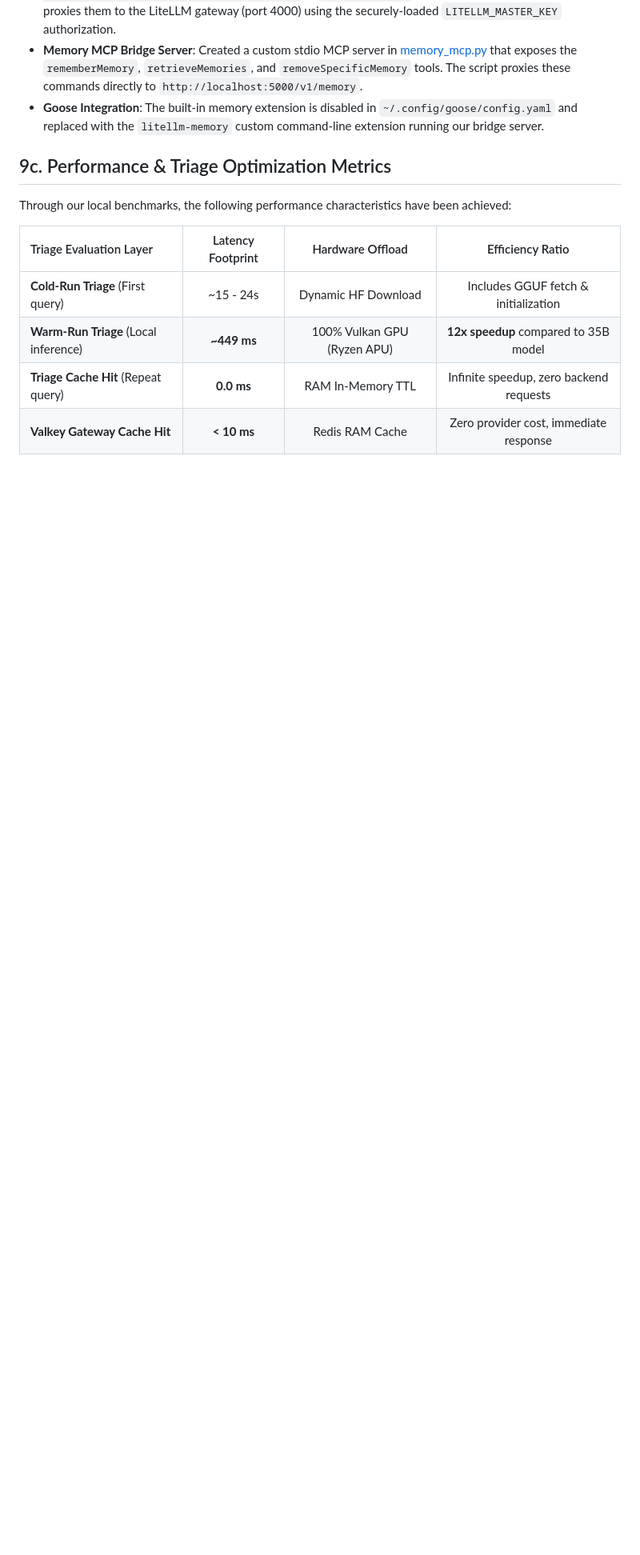
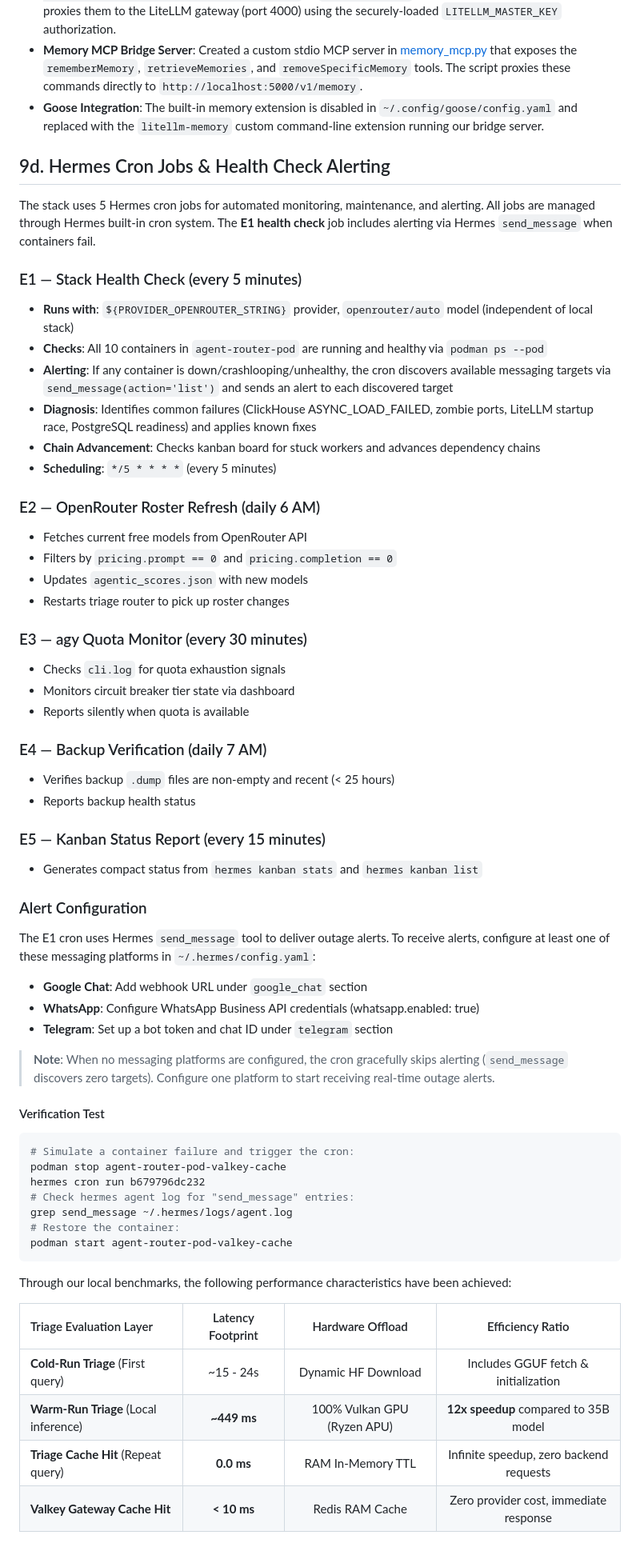
Before and after one commit to sheepdestroyer/LLM-Routing, a Markdown page: README.md, the part around the change. Shown at 80% size. Drawn GitHub-style; blank space fills up the shorter version.

Commit message:
K6: Wire alerting to E1 health check cron job — send_message on container failure
- Updated E1 cron prompt to detect unhealthy containers and call Hermes send_message
- Removed enabled_toolsets restriction so send_message tool is available to cron
- Added §9d to README.md documenting all 5 Hermes cron jobs with alert configuration
- :5000 health check passes (200)

````diff
--- a/README.md
+++ b/README.md
@@ -603,7 +603,54 @@ To allow Goose (and other agents) to store, list, and delete persistent preferen
 * **Memory MCP Bridge Server**: Created a custom stdio MCP server in [memory_mcp.py](file:///home/gpav/Vrac/LAB/AI/LLM-Routing/router/memory_mcp.py) that exposes the `rememberMemory`, `retrieveMemories`, and `removeSpecificMemory` tools. The script proxies these commands directly to `http://localhost:5000/v1/memory`.
 * **Goose Integration**: The built-in memory extension is disabled in `~/.config/goose/config.yaml` and replaced with the `litellm-memory` custom command-line extension running our bridge server.
 
-## 9c. Performance & Triage Optimization Metrics
+## 9d. Hermes Cron Jobs & Health Check Alerting
+
+The stack uses 5 Hermes cron jobs for automated monitoring, maintenance, and alerting. All jobs are managed through Hermes built-in cron system. The **E1 health check** job includes alerting via Hermes `send_message` when containers fail.
+
+### E1 — Stack Health Check (every 5 minutes)
+- **Runs with**: `${PROVIDER_OPENROUTER_STRING}` provider, `openrouter/auto` model (independent of local stack)
+- **Checks**: All 10 containers in `agent-router-pod` are running and healthy via `podman ps --pod`
+- **Alerting**: If any container is down/crashlooping/unhealthy, the cron discovers available messaging targets via `send_message(action='list')` and sends an alert to each discovered target
+- **Diagnosis**: Identifies common failures (ClickHouse ASYNC_LOAD_FAILED, zombie ports, LiteLLM startup race, PostgreSQL readiness) and applies known fixes
+- **Chain Advancement**: Checks kanban board for stuck workers and advances dependency chains
+- **Scheduling**: `*/5 * * * *` (every 5 minutes)
+
+### E2 — OpenRouter Roster Refresh (daily 6 AM)
+- Fetches current free models from OpenRouter API
+- Filters by `pricing.prompt == 0` and `pricing.completion == 0`
+- Updates `agentic_scores.json` with new models
+- Restarts triage router to pick up roster changes
+
+### E3 — agy Quota Monitor (every 30 minutes)
+- Checks `cli.log` for quota exhaustion signals
+- Monitors circuit breaker tier state via dashboard
+- Reports silently when quota is available
+
+### E4 — Backup Verification (daily 7 AM)
+- Verifies backup `.dump` files are non-empty and recent (< 25 hours)
+- Reports backup health status
+
+### E5 — Kanban Status Report (every 15 minutes)
+- Generates compact status from `hermes kanban stats` and `hermes kanban list`
+
+### Alert Configuration
+The E1 cron uses Hermes `send_message` tool to deliver outage alerts. To receive alerts, configure at least one of these messaging platforms in `~/.hermes/config.yaml`:
+- **Google Chat**: Add webhook URL under `google_chat` section
+- **WhatsApp**: Configure WhatsApp Business API credentials (whatsapp.enabled: true)
+- **Telegram**: Set up a bot token and chat ID under `telegram` section
+
+> **Note**: When no messaging platforms are configured, the cron gracefully skips alerting (`send_message` discovers zero targets). Configure one platform to start receiving real-time outage alerts.
+
+#### Verification Test
+```bash
+# Simulate a container failure and trigger the cron:
+podman stop agent-router-pod-valkey-cache
+hermes cron run b679796dc232
+# Check hermes agent log for "send_message" entries:
+grep send_message ~/.hermes/logs/agent.log
+# Restore the container:
+podman start agent-router-pod-valkey-cache
+```
 
 Through our local benchmarks, the following performance characteristics have been achieved:
 
````
